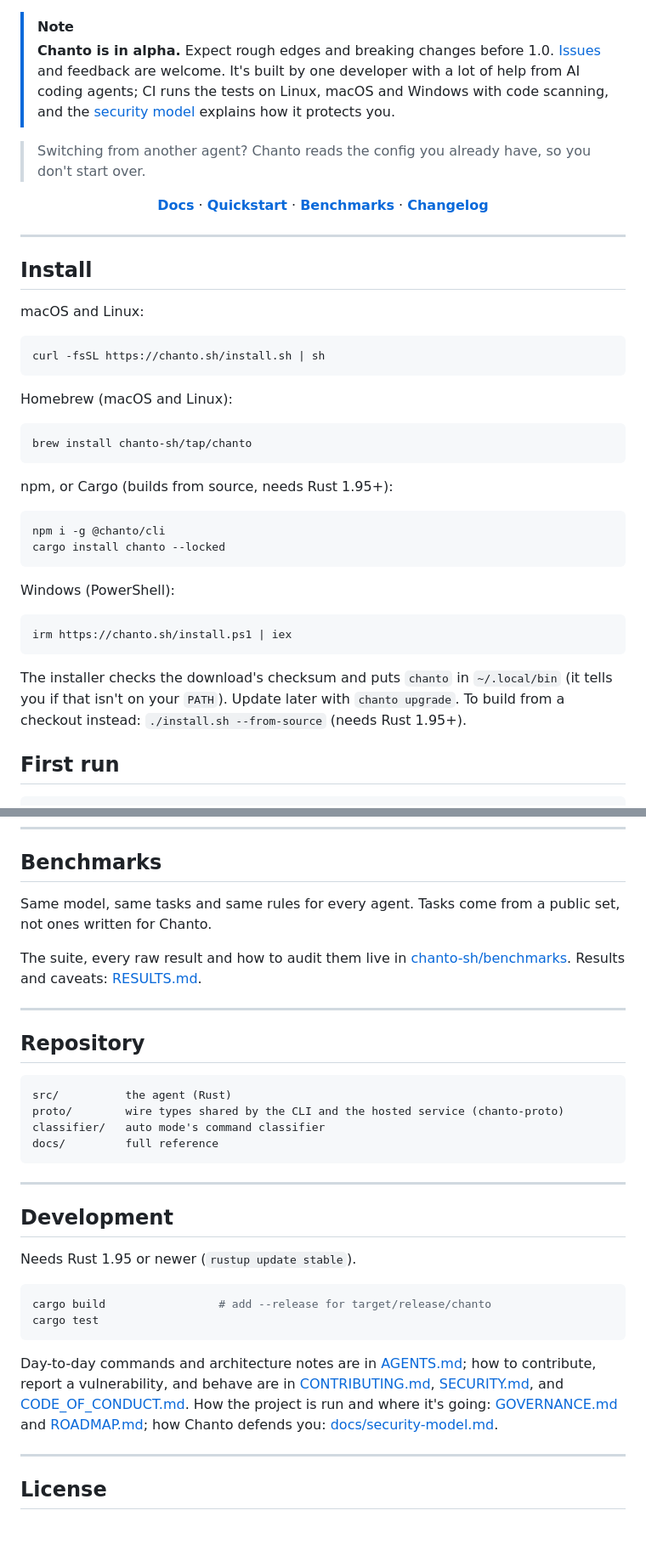
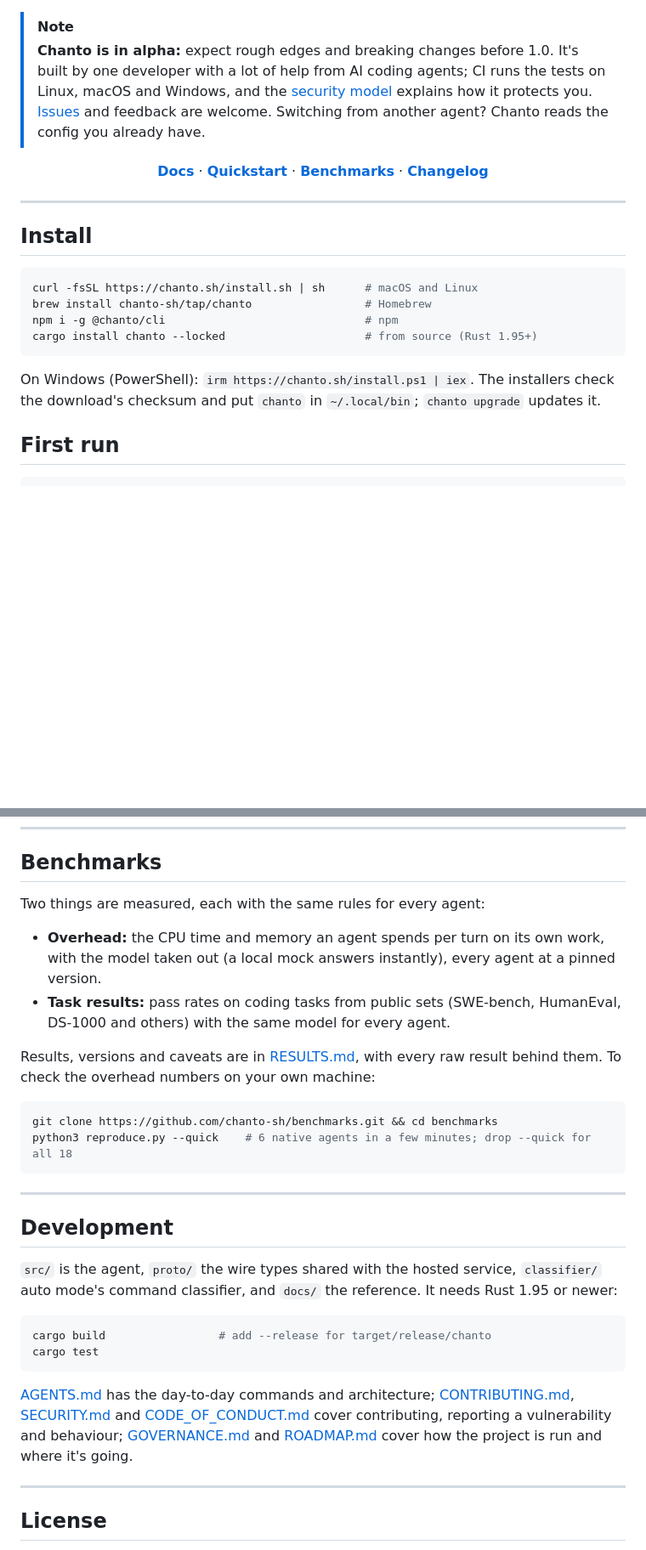
Before and after one commit to chanto-sh/chanto, a Markdown page: README.md, 2 parts joined by grey strips. Shown at 85% size. Drawn GitHub-style; blank space fills up the shorter version.

Commit message:
docs: tighten the readme and show how to reproduce the benchmarks
Fewer badges, one install block, a shorter development section, and a
benchmarks section that says what's measured and how to rerun the
overhead numbers with one command instead of only linking away.

````diff
--- a/README.md
+++ b/README.md
@@ -23,13 +19,12 @@
 </p>
 
 > [!NOTE]
-> **Chanto is in alpha.** Expect rough edges and breaking changes before 1.0.
-> [Issues](https://github.com/chanto-sh/chanto/issues) and feedback are welcome.
-> It's built by one developer with a lot of help from AI coding agents; CI
-> runs the tests on Linux, macOS and Windows with code scanning, and the
-> [security model](docs/security-model.md) explains how it protects you.
-
-> Switching from another agent? Chanto reads the config you already have, so you don't start over.
+> **Chanto is in alpha:** expect rough edges and breaking changes before 1.0.
+> It's built by one developer with a lot of help from AI coding agents; CI runs
+> the tests on Linux, macOS and Windows, and the [security model](docs/security-model.md)
+> explains how it protects you. [Issues](https://github.com/chanto-sh/chanto/issues)
+> and feedback are welcome. Switching from another agent? Chanto reads the config
+> you already have.
 
 <p align="center">
   <a href="docs/reference.md"><b>Docs</b></a> ·
@@ -42,32 +37,14 @@
 
 ## Install
 
-macOS and Linux:
-
 ```sh
-curl -fsSL https://chanto.sh/install.sh | sh
+curl -fsSL https://chanto.sh/install.sh | sh      # macOS and Linux
+brew install chanto-sh/tap/chanto                 # Homebrew
+npm i -g @chanto/cli                              # npm
+cargo install chanto --locked                     # from source (Rust 1.95+)
 ```
 
-Homebrew (macOS and Linux):
-
-```sh
-brew install chanto-sh/tap/chanto
-```
-
-npm, or Cargo (builds from source, needs Rust 1.95+):
-
-```sh
-npm i -g @chanto/cli
-cargo install chanto --locked
-```
-
-Windows (PowerShell):
-
-```powershell
-irm https://chanto.sh/install.ps1 | iex
-```
-
-The installer checks the download's checksum and puts `chanto` in `~/.local/bin` (it tells you if that isn't on your `PATH`). Update later with `chanto upgrade`. To build from a checkout instead: `./install.sh --from-source` (needs Rust 1.95+).
+On Windows (PowerShell): `irm https://chanto.sh/install.ps1 | iex`. The installers check the download's checksum and put `chanto` in `~/.local/bin`; `chanto upgrade` updates it.
 
 ## First run
 
@@ -197,38 +174,33 @@ Every action goes through a permission check first, and secrets are masked befor
 
 ## Benchmarks
 
-Same model, same tasks and same rules for every agent. Tasks come from a public set, not ones written for Chanto.
+Two things are measured, each with the same rules for every agent:
 
-The suite, every raw result and how to audit them live in [chanto-sh/benchmarks](https://github.com/chanto-sh/benchmarks).
-Results and caveats: [RESULTS.md](https://github.com/chanto-sh/benchmarks/blob/main/RESULTS.md).
+- **Overhead:** the CPU time and memory an agent spends per turn on its own work, with the model taken out (a local mock answers instantly), every agent at a pinned version.
+- **Task results:** pass rates on coding tasks from public sets (SWE-bench, HumanEval, DS-1000 and others) with the same model for every agent.
 
----
+Results, versions and caveats are in [RESULTS.md](https://github.com/chanto-sh/benchmarks/blob/main/RESULTS.md), with every raw result behind them. To check the overhead numbers on your own machine:
 
-## Repository
-
-```
-src/          the agent (Rust)
-proto/        wire types shared by the CLI and the hosted service (chanto-proto)
-classifier/   auto mode's command classifier
-docs/         full reference
+```sh
+git clone https://github.com/chanto-sh/benchmarks.git && cd benchmarks
+python3 reproduce.py --quick    # 6 native agents in a few minutes; drop --quick for all 18
 ```
 
 ---
 
 ## Development
 
-Needs Rust 1.95 or newer (`rustup update stable`).
+`src/` is the agent, `proto/` the wire types shared with the hosted service, `classifier/` auto mode's command classifier, and `docs/` the reference. It needs Rust 1.95 or newer:
 
 ```sh
 cargo build                 # add --release for target/release/chanto
 cargo test
 ```
 
-Day-to-day commands and architecture notes are in [AGENTS.md](AGENTS.md); how to
-contribute, report a vulnerability, and behave are in [CONTRIBUTING.md](CONTRIBUTING.md),
-[SECURITY.md](SECURITY.md), and [CODE_OF_CONDUCT.md](CODE_OF_CONDUCT.md). How the
-project is run and where it's going: [GOVERNANCE.md](GOVERNANCE.md) and
-[ROADMAP.md](ROADMAP.md); how Chanto defends you: [docs/security-model.md](docs/security-model.md).
+[AGENTS.md](AGENTS.md) has the day-to-day commands and architecture; [CONTRIBUTING.md](CONTRIBUTING.md),
+[SECURITY.md](SECURITY.md) and [CODE_OF_CONDUCT.md](CODE_OF_CONDUCT.md) cover contributing, reporting a
+vulnerability and behaviour; [GOVERNANCE.md](GOVERNANCE.md) and [ROADMAP.md](ROADMAP.md) cover how the
+project is run and where it's going.
 
 ---
 
````
Also changed, not shown: other parts of README.md (+1 -5 lines).
